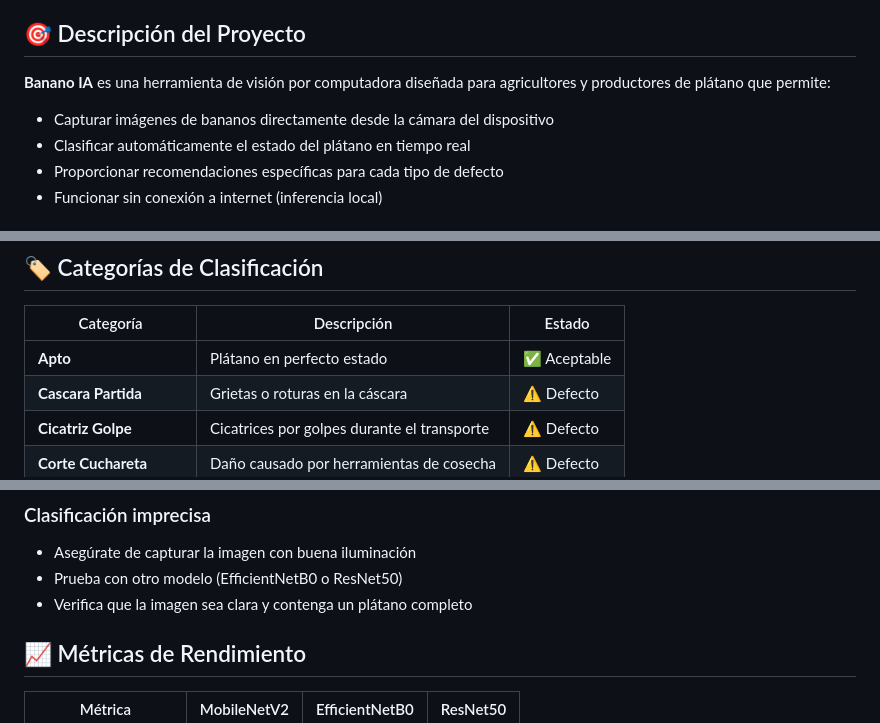
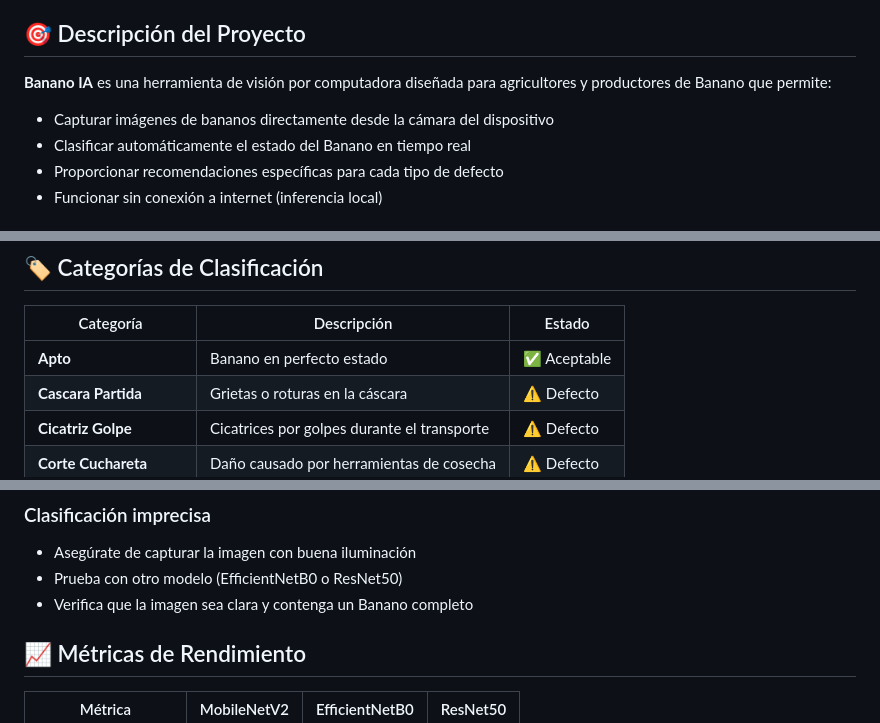
Before and after one commit to AnthonyAguilaraa/clasificacion-app-banano, a Markdown page: README.md, 3 parts joined by grey strips. Drawn GitHub-style.

```diff
--- a/README.md
+++ b/README.md
@@ -4,9 +4,9 @@ Una aplicación móvil Flutter que utiliza Deep Learning para clasificar automá
 
 ## 🎯 Descripción del Proyecto
 
-**Banano IA** es una herramienta de visión por computadora diseñada para agricultores y productores de plátano que permite:
+**Banano IA** es una herramienta de visión por computadora diseñada para agricultores y productores de Banano que permite:
 - Capturar imágenes de bananos directamente desde la cámara del dispositivo
-- Clasificar automáticamente el estado del plátano en tiempo real
+- Clasificar automáticamente el estado del Banano en tiempo real
 - Proporcionar recomendaciones específicas para cada tipo de defecto
 - Funcionar sin conexión a internet (inferencia local)
 
@@ -24,7 +24,7 @@ Una aplicación móvil Flutter que utiliza Deep Learning para clasificar automá
 
 | Categoría | Descripción | Estado |
 |-----------|-------------|--------|
-| **Apto** | Plátano en perfecto estado | ✅ Aceptable |
+| **Apto** | Banano en perfecto estado | ✅ Aceptable |
 | **Cascara Partida** | Grietas o roturas en la cáscara | ⚠️ Defecto |
 | **Cicatriz Golpe** | Cicatrices por golpes durante el transporte | ⚠️ Defecto |
 | **Corte Cuchareta** | Daño causado por herramientas de cosecha | ⚠️ Defecto |
@@ -269,7 +269,7 @@ Agrega a `ios/Runner/Info.plist`:
 ### Clasificación imprecisa
 - Asegúrate de capturar la imagen con buena iluminación
 - Prueba con otro modelo (EfficientNetB0 o ResNet50)
-- Verifica que la imagen sea clara y contenga un plátano completo
+- Verifica que la imagen sea clara y contenga un Banano completo
 
 ## 📈 Métricas de Rendimiento
 
```
